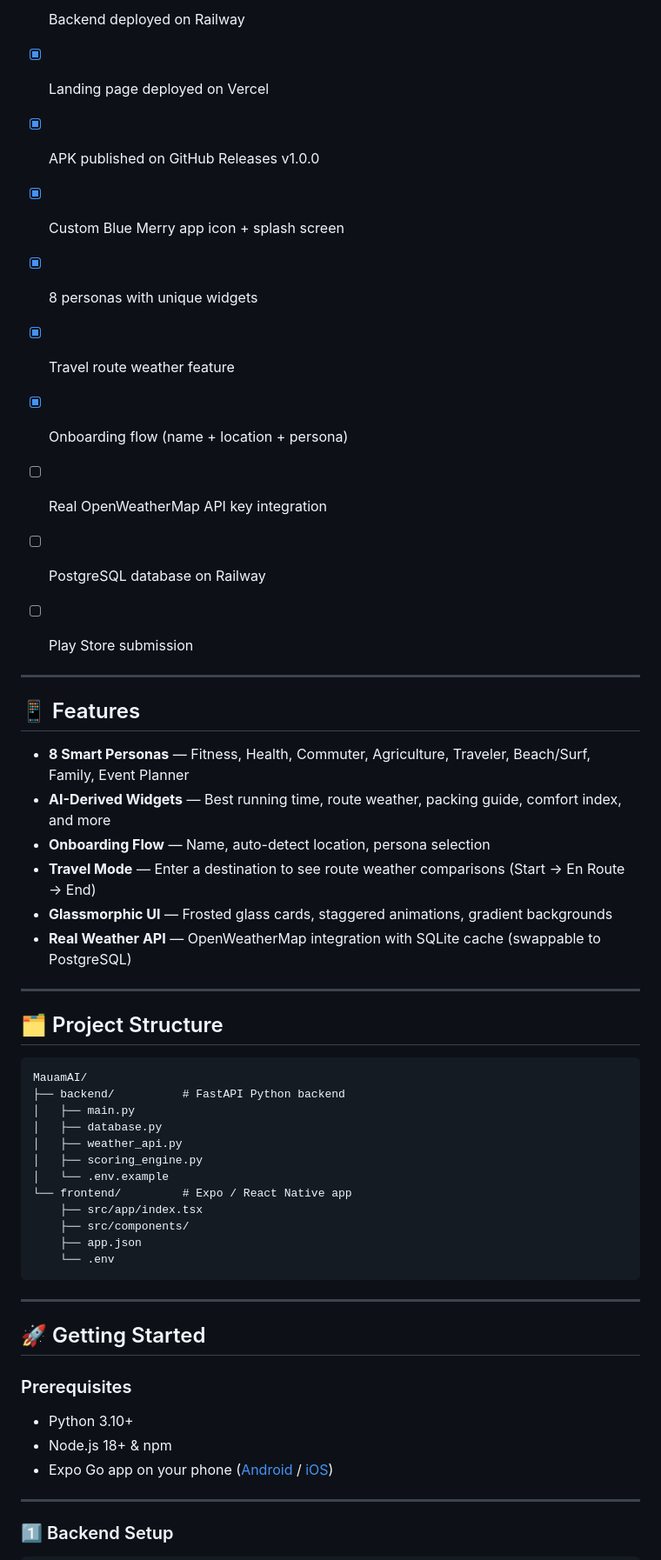
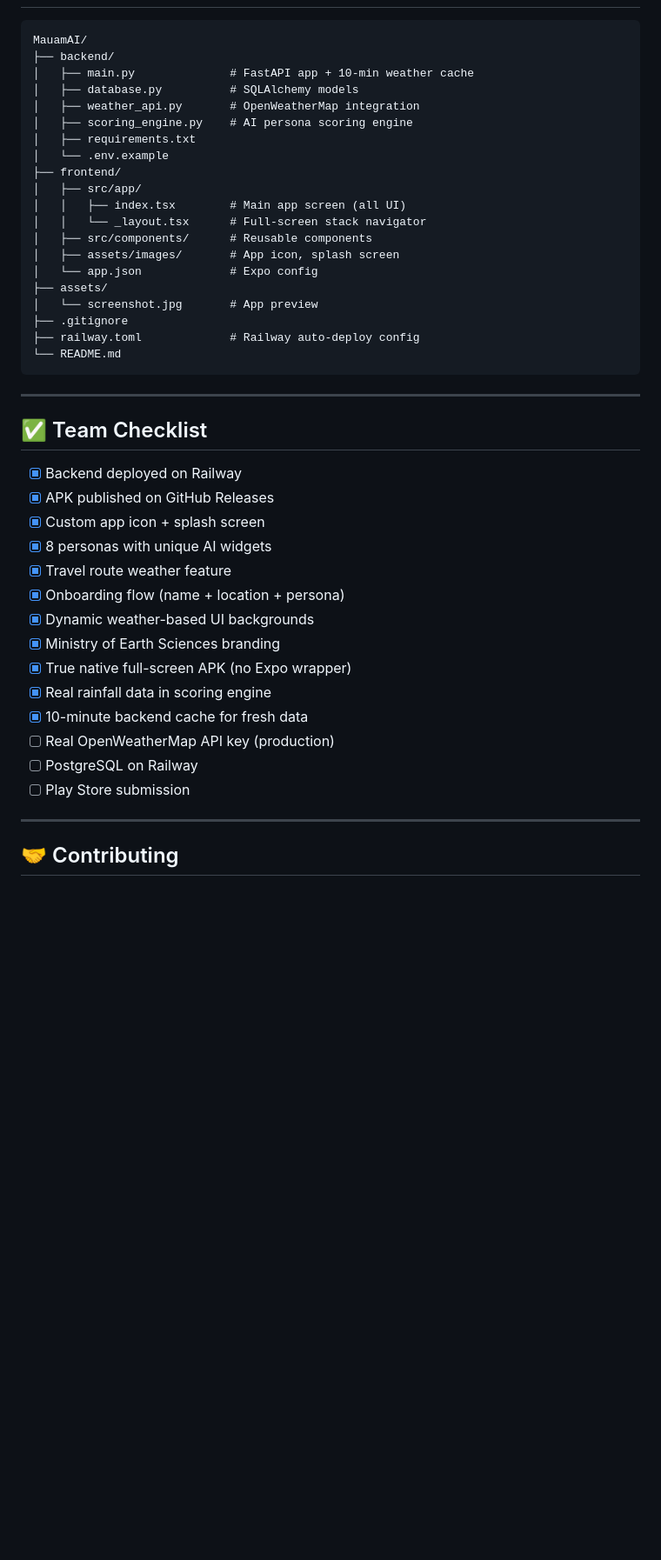
Before and after one commit to Code-Ninja007/MauamAI, a Markdown page: README.md, the part around one of its changes. Shown at 87% size. Drawn GitHub-style; blank space fills up the shorter version.

````diff
--- a/README.md
+++ b/README.md
@@ -190,54 +157,47 @@ Copy `backend/.env.example` to `backend/.env` for local development.
 
-- [x] Backend deployed on Railway
-- [x] Landing page deployed on Vercel
-- [x] APK published on GitHub Releases v1.0.0
-- [x] Custom Blue Merry app icon + splash screen
-- [x] 8 personas with unique widgets
-- [x] Travel route weather feature
-- [x] Onboarding flow (name + location + persona)
-- [ ] Real OpenWeatherMap API key integration
-- [ ] PostgreSQL database on Railway
-- [ ] Play Store submission
-
-
----
-
-## 📱 Features
-- **8 Smart Personas** — Fitness, Health, Commuter, Agriculture, Traveler, Beach/Surf, Family, Event Planner
-- **AI-Derived Widgets** — Best running time, route weather, packing guide, comfort index, and more
-- **Onboarding Flow** — Name, auto-detect location, persona selection
-- **Travel Mode** — Enter a destination to see route weather comparisons (Start → En Route → End)
-- **Glassmorphic UI** — Frosted glass cards, staggered animations, gradient backgrounds
-- **Real Weather API** — OpenWeatherMap integration with SQLite cache (swappable to PostgreSQL)
-
----
-
-## 🗂️ Project Structure
 ```
 MauamAI/
-├── backend/          # FastAPI Python backend
-│   ├── main.py
-│   ├── database.py
-│   ├── weather_api.py
-│   ├── scoring_engine.py
+├── backend/
+│   ├── main.py              # FastAPI app + 10-min weather cache
+│   ├── database.py          # SQLAlchemy models
+│   ├── weather_api.py       # OpenWeatherMap integration
+│   ├── scoring_engine.py    # AI persona scoring engine
+│   ├── requirements.txt
 │   └── .env.example
-└── frontend/         # Expo / React Native app
-    ├── src/app/index.tsx
-    ├── src/components/
-    ├── app.json
-    └── .env
+├── frontend/
+│   ├── src/app/
+│   │   ├── index.tsx        # Main app screen (all UI)
+│   │   └── _layout.tsx      # Full-screen stack navigator
+│   ├── src/components/      # Reusable components
+│   ├── assets/images/       # App icon, splash screen
+│   └── app.json             # Expo config
+├── assets/
+│   └── screenshot.jpg       # App preview
+├── .gitignore
+├── railway.toml             # Railway auto-deploy config
+└── README.md
 ```
 
 ---
 
-## 🚀 Getting Started
+## ✅ Team Checklist
 
-### Prerequisites
-- Python 3.10+
-- Node.js 18+ & npm
-- Expo Go app on your phone ([Android](https://play.google.com/store/apps/details?id=host.exp.exponent) / [iOS](https://apps.apple.com/app/expo-go/id982107779))
+- [x] Backend deployed on Railway
+- [x] APK published on GitHub Releases
+- [x] Custom app icon + splash screen
+- [x] 8 personas with unique AI widgets
+- [x] Travel route weather feature
+- [x] Onboarding flow (name + location + persona)
+- [x] Dynamic weather-based UI backgrounds
+- [x] Ministry of Earth Sciences branding
+- [x] True native full-screen APK (no Expo wrapper)
+- [x] Real rainfall data in scoring engine
+- [x] 10-minute backend cache for fresh data
+- [ ] Real OpenWeatherMap API key (production)
+- [ ] PostgreSQL on Railway
+- [ ] Play Store submission
 
 ---
 
-### 1️⃣ Backend Setup
+## 🤝 Contributing
 
````
Also changed, not shown: other parts of README.md (+96 -212 lines), assets/screenshot.jpg (added).
